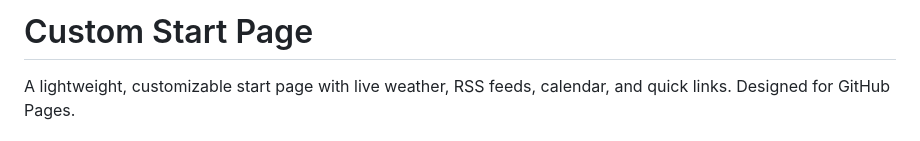
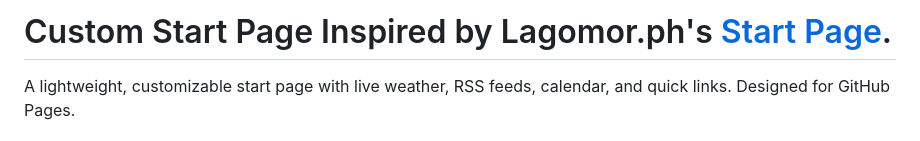
Before and after one commit to jubilancy/start, a Markdown page: README.md, the part around the change. Rendered like a GitHub page.

Commit message:
Add attribution to Lagomor.ph in README
Updated README to credit Lagomor.ph's start page.

```diff
--- a/README.md
+++ b/README.md
@@ -1,4 +1,4 @@
-# Custom Start Page
+# Custom Start Page Inspired by Lagomor.ph's [Start Page](https://lagomor.ph/start/).
 
 A lightweight, customizable start page with live weather, RSS feeds, calendar, and quick links. Designed for GitHub Pages.
 
```
